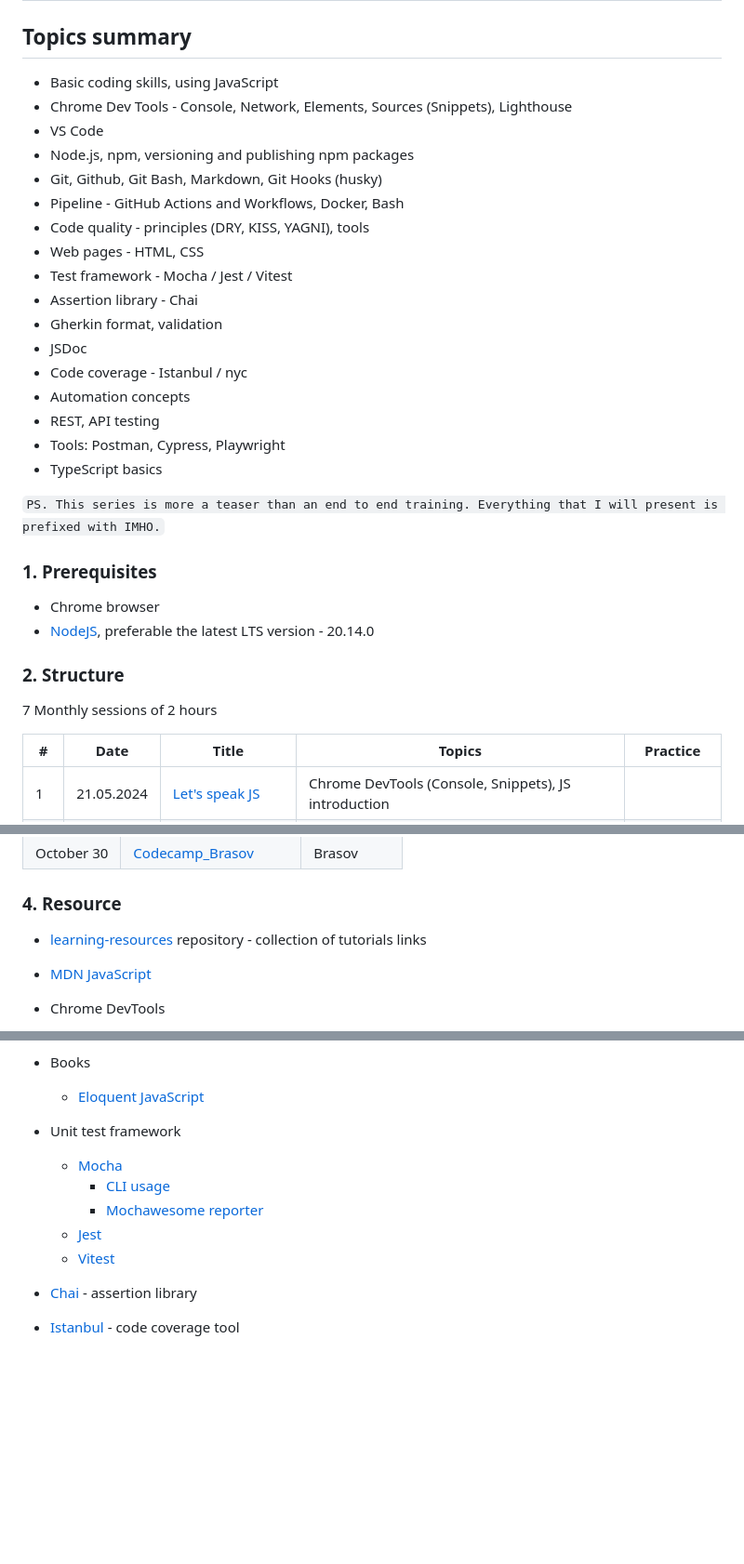
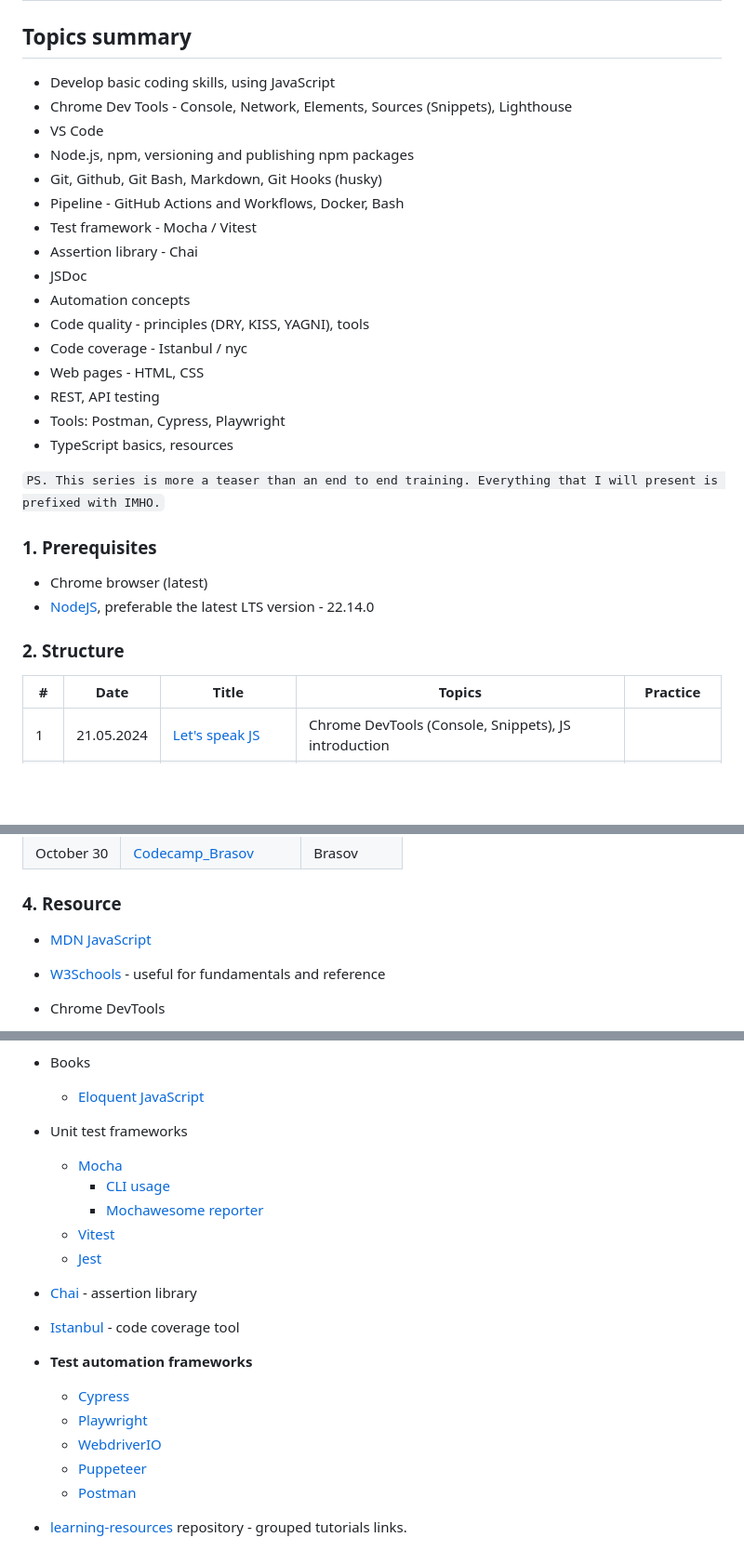
Before and after one commit to danrusu/js-for-testers, a Markdown page: README.md, 3 parts joined by grey strips. Shown: that part at 93% size. Rendered like a GitHub page; blank space fills up the shorter version.

```diff
--- a/README.md
+++ b/README.md
@@ -25,34 +25,31 @@
 
 ## Topics summary
 
-- Basic coding skills, using JavaScript
+- Develop basic coding skills, using JavaScript
 - Chrome Dev Tools - Console, Network, Elements, Sources (Snippets), Lighthouse
 - VS Code
 - Node.js, npm, versioning and publishing npm packages
 - Git, Github, Git Bash, Markdown, Git Hooks (husky)
 - Pipeline - GitHub Actions and Workflows, Docker, Bash
+- Test framework - Mocha / Vitest
+- Assertion library - Chai
+- JSDoc
+- Automation concepts
 - Code quality - principles (DRY, KISS, YAGNI), tools
+- Code coverage - Istanbul / nyc
 - Web pages - HTML, CSS
-- Test framework - Mocha / Jest / Vitest
-- Assertion library - Chai
-- Gherkin format, validation
-- JSDoc
-- Code coverage - Istanbul / nyc
-- Automation concepts
 - REST, API testing
 - Tools: Postman, Cypress, Playwright
-- TypeScript basics
+- TypeScript basics, resources
 
 `PS. This series is more a teaser than an end to end training. Everything that I will present is prefixed with IMHO.`
 
 ### 1. Prerequisites
 
-- Chrome browser
-- [NodeJS](https://nodejs.org/en/download), preferable the latest LTS version - 20.14.0
+- Chrome browser (latest)
+- [NodeJS](https://nodejs.org/en/download), preferable the latest LTS version - 22.14.0
 
 ### 2. Structure
-
-7 Monthly sessions of 2 hours
 
 | #   | Date       | Title                                                 | Topics                                                                                                                                                      | Practice                                        |
 | --- | ---------- | ----------------------------------------------------- | ----------------------------------------------------------------------------------------------------------------------------------------------------------- | ----------------------------------------------- |
@@ -84,9 +81,9 @@
 
 ### 4. Resource
 
-- [learning-resources](https://github.com/danrusu/learning-resources) repository - collection of tutorials links
+- [MDN JavaScript](https://developer.mozilla.org/en-US/docs/Web/JavaScript)
 
-- [MDN JavaScript](https://developer.mozilla.org/en-US/docs/Web/JavaScript)
+- [W3Schools](https://www.w3schools.com/js/) - useful for fundamentals and reference
 
 - Chrome DevTools
 
@@ -100,14 +95,24 @@
 
   - [Eloquent JavaScript](https://eloquentjavascript.net/)
 
-- Unit test framework
+- Unit test frameworks
 
   - [Mocha](https://mochajs.org/)
     - [CLI usage](https://mochajs.org/#command-line-usage)
     - [Mochawesome reporter](https://www.npmjs.com/package/mochawesome)
+  - [Vitest](https://vitest.dev/)
   - [Jest](https://jestjs.io/)
-  - [Vitest](https://vitest.dev/)
 
 - [Chai](https://www.chaijs.com/) - assertion library
 
 - [Istanbul](https://github.com/istanbuljs/nyc) - code coverage tool
+
+- **Test automation frameworks**
+
+  - [Cypress](https://www.cypress.io/)
+  - [Playwright](https://playwright.dev/)
+  - [WebdriverIO](https://webdriver.io/)
+  - [Puppeteer](https://pptr.dev/)
+  - [Postman](https://www.postman.com/)
+
+- [learning-resources](https://github.com/danrusu/learning-resources) repository - grouped tutorials links.
```
Also changed, not shown: other parts of README.md (+0 -2 lines).
